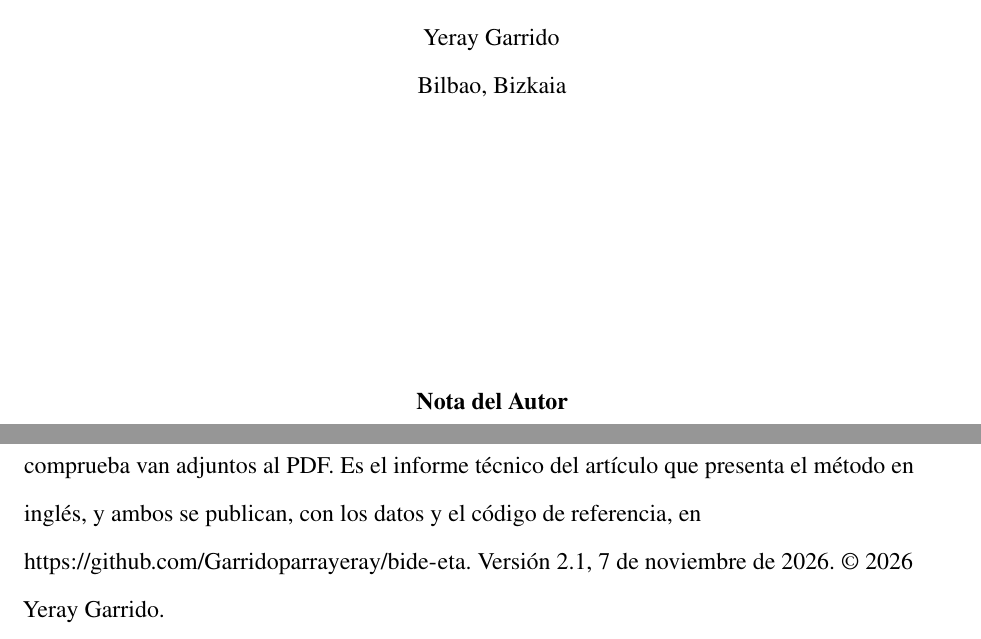
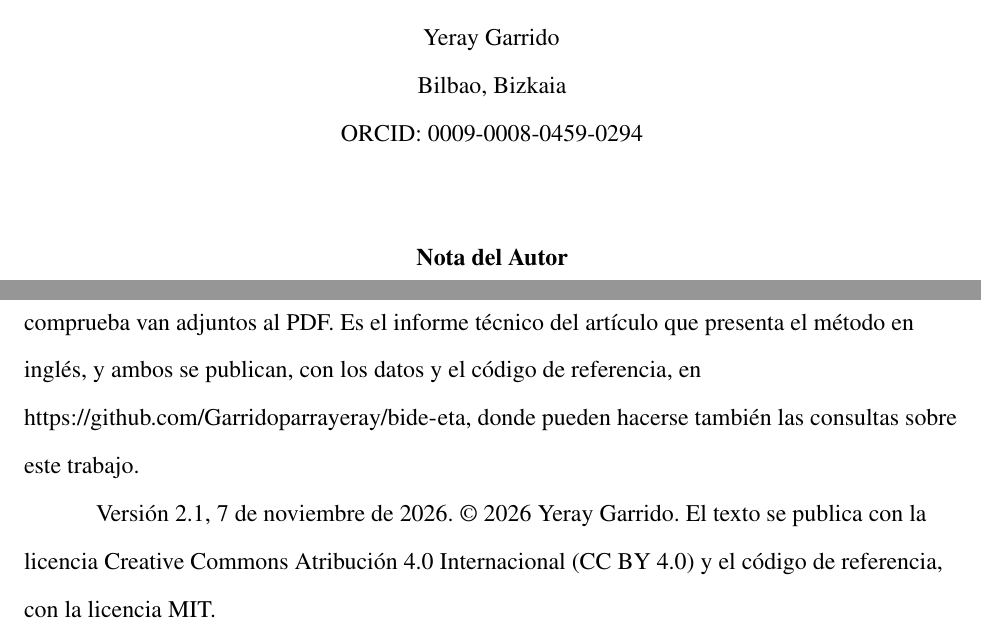
Before and after one commit to Garridoparrayeray/bide-eta, a LaTeX thesis (memoria/memoria.tex): two parts of page 1 of 172, joined at a grey line, cut so that both start at the same text. Compiled offline with pdfLaTeX.

Commit message:
Memoria: ORCID, licencias y fecha fija de la versión en la portada

```diff
--- a/memoria/memoria.tex
+++ b/memoria/memoria.tex
@@ -236,6 +236,7 @@
   \vspace{\baselineskip}
   Yeray Garrido\par
   Bilbao, Bizkaia\par
+  ORCID: \href{https://orcid.org/0009-0008-0459-0294}{0009-0008-0459-0294}\par
   \vfill
   {\bfseries Nota del Autor\par}
   \RaggedRight
@@ -248,7 +249,9 @@
   fórmula, constante y regla transcrita del código y comprobada con vectores de prueba; la implementación de
   referencia, los vectores y el programa que los comprueba van adjuntos al PDF. Es el informe técnico del artículo que
   presenta el método en inglés, y ambos se publican, con los datos y el código de referencia, en
-  \url{https://github.com/Garridoparrayeray/bide-eta}. Versión 2.1, \today. \copyright~2026 Yeray Garrido.\par
+  \url{https://github.com/Garridoparrayeray/bide-eta}, donde pueden hacerse también las consultas sobre este trabajo.\par
+  Versión 2.1, 7 de noviembre de 2026. \copyright~2026 Yeray Garrido. El texto se publica con la licencia Creative
+  Commons Atribución 4.0 Internacional (CC~BY~4.0) y el código de referencia, con la licencia MIT.\par
 \endgroup
 \clearpage
 
```
